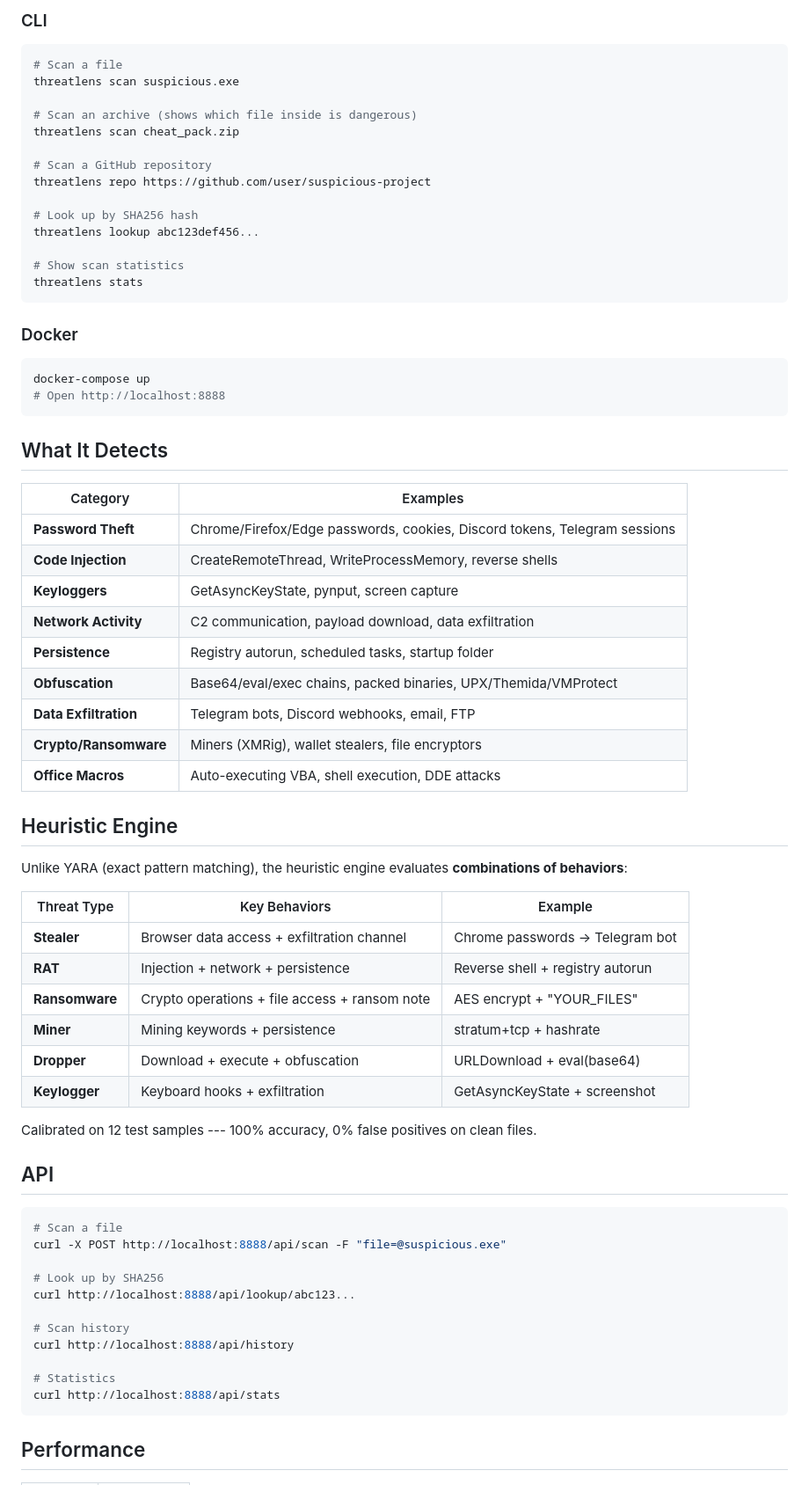
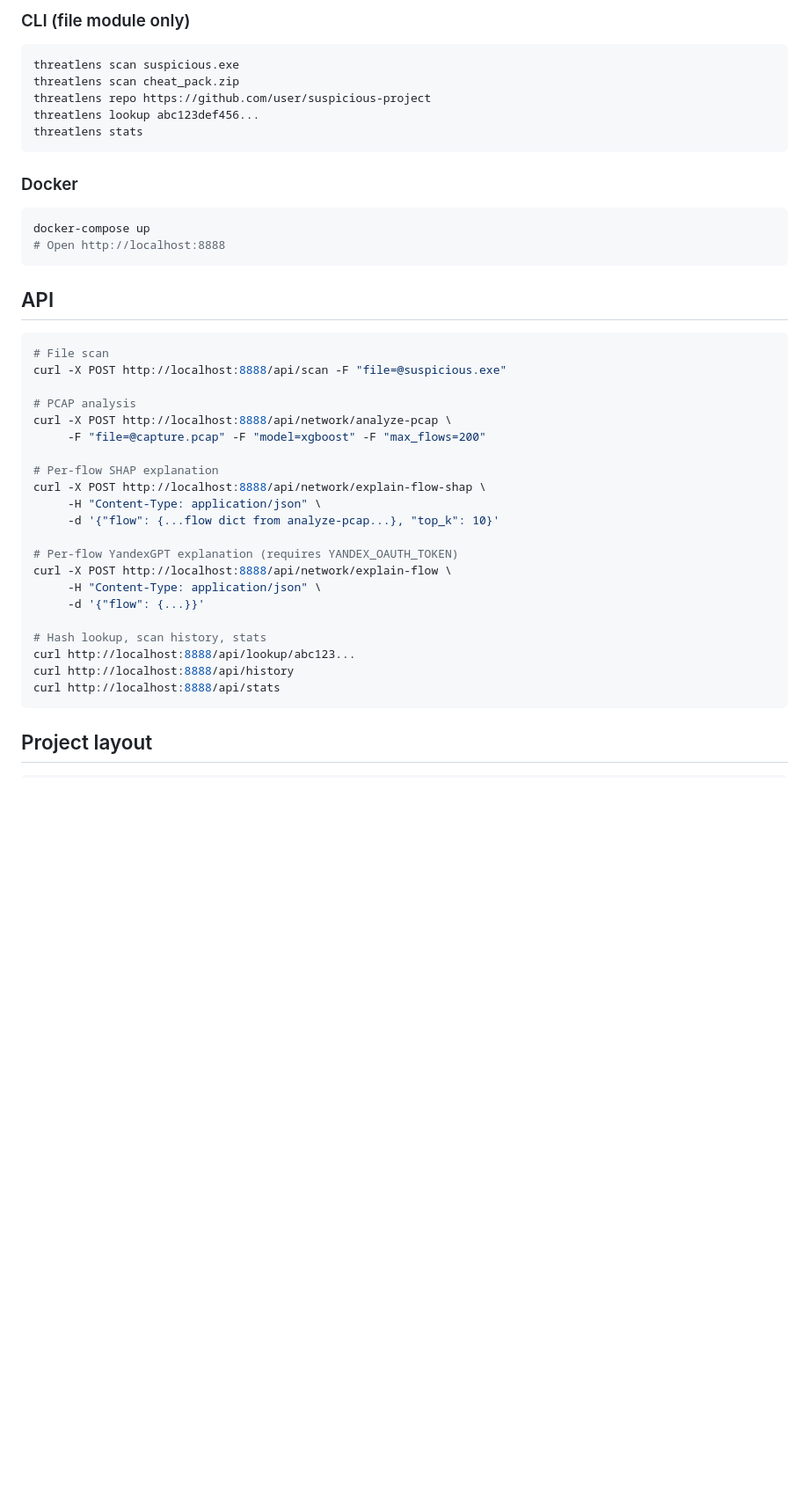
Before and after one commit to MaximkaVLG/threatlens, a Markdown page: README.md, the part around the change printed below. Shown: that part at 88% size. GitHub-like rendering; blank space fills up the shorter version.

````diff
--- a/README.md
+++ b/README.md
@@ -90,21 +167,12 @@ python -m threatlens.web.app
 ```
 
-### CLI
+### CLI (file module only)
 
 ```bash
-# Scan a file
 threatlens scan suspicious.exe
-
-# Scan an archive (shows which file inside is dangerous)
 threatlens scan cheat_pack.zip
-
-# Scan a GitHub repository
 threatlens repo https://github.com/user/suspicious-project
-
-# Look up by SHA256 hash
 threatlens lookup abc123def456...
-
-# Show scan statistics
 threatlens stats
 ```
 
@@ -115,50 +183,31 @@ docker-compose up
 # Open http://localhost:8888
 ```
 
-## What It Detects
-
-| Category | Examples |
-|----------|----------|
-| **Password Theft** | Chrome/Firefox/Edge passwords, cookies, Discord tokens, Telegram sessions |
-| **Code Injection** | CreateRemoteThread, WriteProcessMemory, reverse shells |
-| **Keyloggers** | GetAsyncKeyState, pynput, screen capture |
-| **Network Activity** | C2 communication, payload download, data exfiltration |
-| **Persistence** | Registry autorun, scheduled tasks, startup folder |
-| **Obfuscation** | Base64/eval/exec chains, packed binaries, UPX/Themida/VMProtect |
-| **Data Exfiltration** | Telegram bots, Discord webhooks, email, FTP |
-| **Crypto/Ransomware** | Miners (XMRig), wallet stealers, file encryptors |
-| **Office Macros** | Auto-executing VBA, shell execution, DDE attacks |
-
-## Heuristic Engine
-
-Unlike YARA (exact pattern matching), the heuristic engine evaluates **combinations of behaviors**:
-
-| Threat Type | Key Behaviors | Example |
-|-------------|--------------|---------|
-| **Stealer** | Browser data access + exfiltration channel | Chrome passwords -> Telegram bot |
-| **RAT** | Injection + network + persistence | Reverse shell + registry autorun |
-| **Ransomware** | Crypto operations + file access + ransom note | AES encrypt + "YOUR_FILES" |
-| **Miner** | Mining keywords + persistence | stratum+tcp + hashrate |
-| **Dropper** | Download + execute + obfuscation | URLDownload + eval(base64) |
-| **Keylogger** | Keyboard hooks + exfiltration | GetAsyncKeyState + screenshot |
-
-Calibrated on 12 test samples --- 100% accuracy, 0% false positives on clean files.
-
 ## API
 
 ```bash
-# Scan a file
+# File scan
 curl -X POST http://localhost:8888/api/scan -F "file=@suspicious.exe"
 
-# Look up by SHA256
+# PCAP analysis
+curl -X POST http://localhost:8888/api/network/analyze-pcap \
+     -F "file=@capture.pcap" -F "model=xgboost" -F "max_flows=200"
+
+# Per-flow SHAP explanation
+curl -X POST http://localhost:8888/api/network/explain-flow-shap \
+     -H "Content-Type: application/json" \
+     -d '{"flow": {...flow dict from analyze-pcap...}, "top_k": 10}'
+
+# Per-flow YandexGPT explanation (requires YANDEX_OAUTH_TOKEN)
+curl -X POST http://localhost:8888/api/network/explain-flow \
+     -H "Content-Type: application/json" \
+     -d '{"flow": {...}}'
+
+# Hash lookup, scan history, stats
 curl http://localhost:8888/api/lookup/abc123...
-
-# Scan history
 curl http://localhost:8888/api/history
-
-# Statistics
 curl http://localhost:8888/api/stats
 ```
 
-## Performance
+## Project layout
 
````
Also changed, not shown: other parts of README.md (+153 -60 lines), docs/screenshots/network_labels_pie.png (added), docs/screenshots/network_shap.png (added), docs/screenshots/network_timeline.png (added), docs/screenshots/network_top_talkers.png (added), 5 other files.
